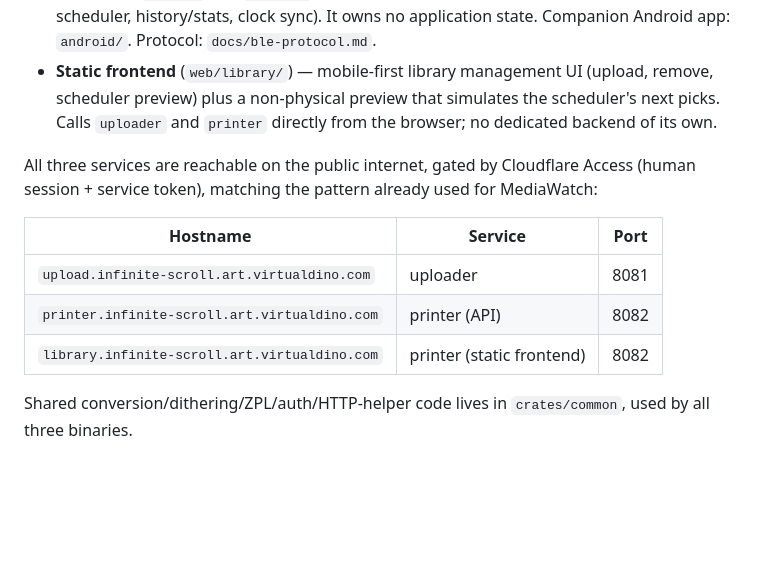
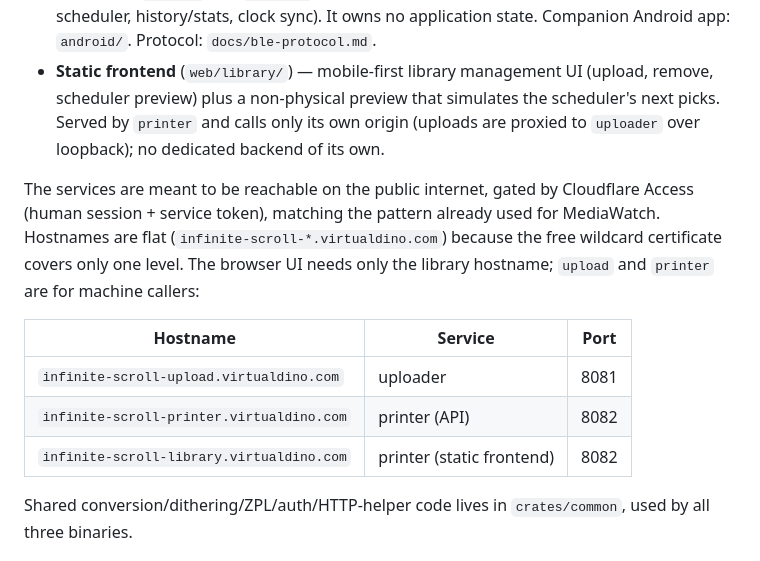
Before and after one commit to EyalRo/infinite-scroll, a Markdown page: README.md, the part around the change. Rendered like a GitHub page; blank space fills up the shorter version.

```diff
--- a/README.md
+++ b/README.md
@@ -36,18 +36,22 @@ responsibility:
   Android app: `android/`. Protocol: `docs/ble-protocol.md`.
 - **Static frontend** (`web/library/`) — mobile-first library management UI
   (upload, remove, scheduler preview) plus a non-physical preview that
-  simulates the scheduler's next picks. Calls `uploader` and `printer`
-  directly from the browser; no dedicated backend of its own.
+  simulates the scheduler's next picks. Served by `printer` and calls only
+  its own origin (uploads are proxied to `uploader` over loopback); no
+  dedicated backend of its own.
 
-All three services are reachable on the public internet, gated by Cloudflare
-Access (human session + service token), matching the pattern already used
-for MediaWatch:
+The services are meant to be reachable on the public internet, gated by
+Cloudflare Access (human session + service token), matching the pattern
+already used for MediaWatch. Hostnames are flat
+(`infinite-scroll-*.virtualdino.com`) because the free wildcard certificate
+covers only one level. The browser UI needs only the library hostname;
+`upload` and `printer` are for machine callers:
 
 | Hostname | Service | Port |
 |---|---|---|
-| `upload.infinite-scroll.art.virtualdino.com` | uploader | 8081 |
-| `printer.infinite-scroll.art.virtualdino.com` | printer (API) | 8082 |
-| `library.infinite-scroll.art.virtualdino.com` | printer (static frontend) | 8082 |
+| `infinite-scroll-upload.virtualdino.com` | uploader | 8081 |
+| `infinite-scroll-printer.virtualdino.com` | printer (API) | 8082 |
+| `infinite-scroll-library.virtualdino.com` | printer (static frontend) | 8082 |
 
 Shared conversion/dithering/ZPL/auth/HTTP-helper code lives in
 `crates/common`, used by all three binaries.
```
Also changed, not shown: docs/cloudflare-tunnel-access-setup.md (+13 -5 lines), 1 other file.
